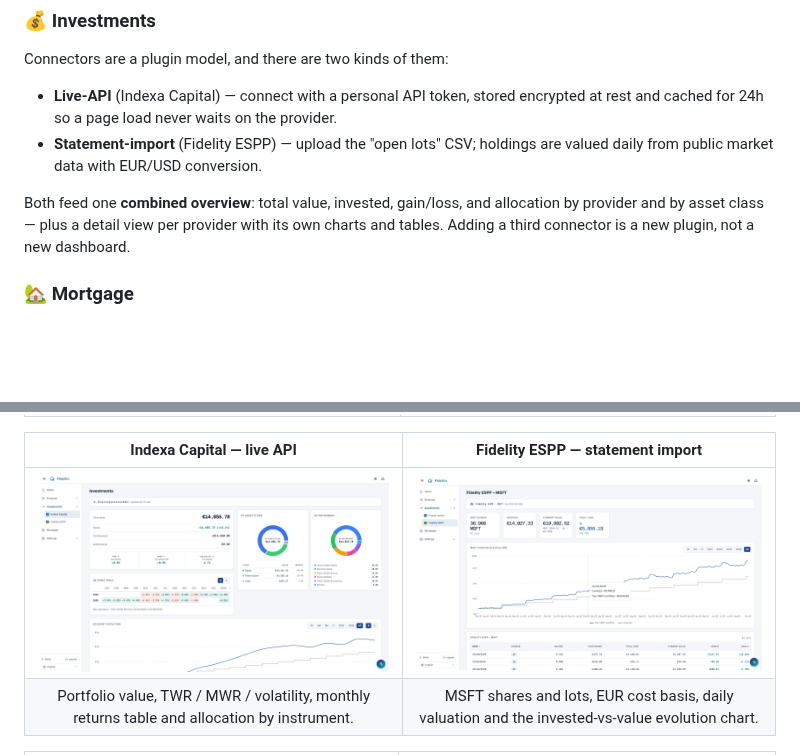
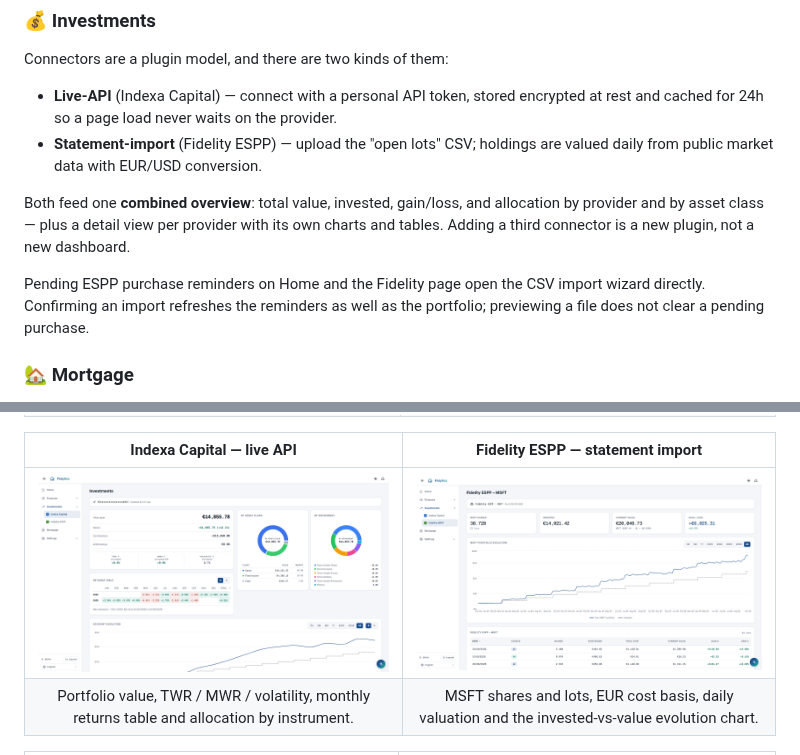
Before and after one commit to DrDonoso/Finlytics, a Markdown page: README.md, 2 parts joined by grey strips. GitHub-like rendering; pictures changed too: docs/screenshots/fidelity.png; blank space fills up the shorter version.

```diff
--- a/README.md
+++ b/README.md
@@ -86,6 +86,8 @@ Connectors are a plugin model, and there are two kinds of them:
 - **Statement-import** (Fidelity ESPP) — upload the "open lots" CSV; holdings are valued daily from public market data with EUR/USD conversion.
 
 Both feed one **combined overview**: total value, invested, gain/loss, and allocation by provider and by asset class — plus a detail view per provider with its own charts and tables. Adding a third connector is a new plugin, not a new dashboard.
+
+Pending ESPP purchase reminders on Home and the Fidelity page open the CSV import wizard directly. Confirming an import refreshes the reminders as well as the portfolio; previewing a file does not clear a pending purchase.
 
 ### 🏡 Mortgage
 
```
Also changed, not shown: 5 other files.
